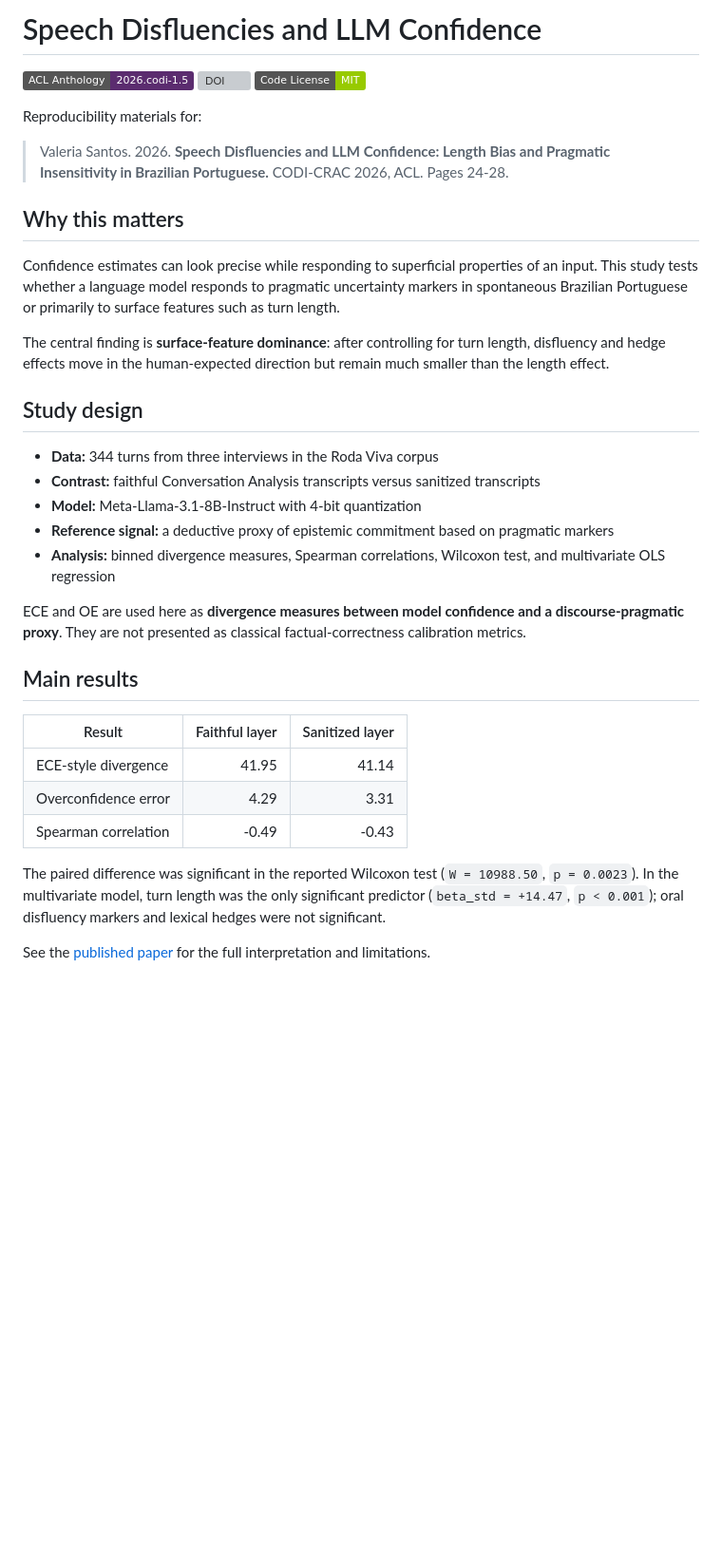
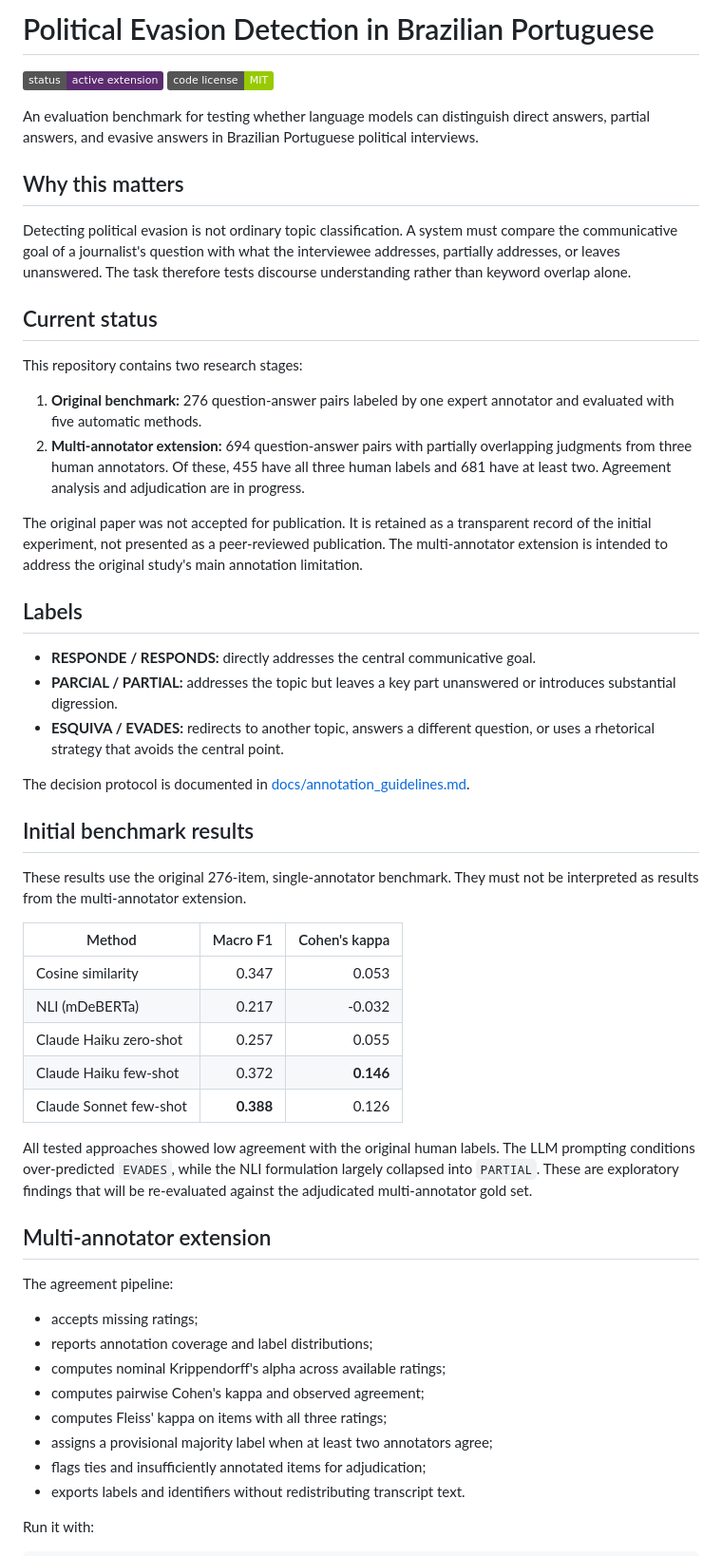
Before and after one commit to ValeriaVSantos/roda-viva-evasion, a Markdown page: README.md, the part around one of its changes. Shown at 95% size. GitHub-like rendering; badges without logos; blank space fills up the shorter version; grey boxes are pictures that could not be loaded.

```diff
--- a/README.md
+++ b/README.md
@@ -1,37 +1,57 @@
-# Speech Disfluencies and LLM Confidence
+# Political Evasion Detection in Brazilian Portuguese
 
-[![ACL Anthology](https://img.shields.io/badge/ACL%20Anthology-2026.codi--1.5-5b2c6f)](https://aclanthology.org/2026.codi-1.5/)
-[![DOI](https://img.shields.io/badge/DOI-10.18653%2Fv1%2F2026.codi--1.5-blue)](https://doi.org/10.18653/v1/2026.codi-1.5)
-[![License: MIT](https://img.shields.io/badge/Code%20License-MIT-green.svg)](LICENSE)
+[![Project status: active extension](https://img.shields.io/badge/status-active%20extension-5b2c6f)](#current-status)
+[![License: MIT](https://img.shields.io/badge/code%20license-MIT-green.svg)](LICENSE)
 
-Reproducibility materials for:
-
-> Valeria Santos. 2026. **Speech Disfluencies and LLM Confidence: Length Bias and Pragmatic Insensitivity in Brazilian Portuguese.** CODI-CRAC 2026, ACL. Pages 24-28.
+An evaluation benchmark for testing whether language models can distinguish direct answers, partial answers, and evasive answers in Brazilian Portuguese political interviews.
 
 ## Why this matters
 
-Confidence estimates can look precise while responding to superficial properties of an input. This study tests whether a language model responds to pragmatic uncertainty markers in spontaneous Brazilian Portuguese or primarily to surface features such as turn length.
+Detecting political evasion is not ordinary topic classification. A system must compare the communicative goal of a journalist's question with what the interviewee addresses, partially addresses, or leaves unanswered. The task therefore tests discourse understanding rather than keyword overlap alone.
 
-The central finding is **surface-feature dominance**: after controlling for turn length, disfluency and hedge effects move in the human-expected direction but remain much smaller than the length effect.
+## Current status
 
-## Study design
+This repository contains two research stages:
 
-- **Data:** 344 turns from three interviews in the Roda Viva corpus
-- **Contrast:** faithful Conversation Analysis transcripts versus sanitized transcripts
-- **Model:** Meta-Llama-3.1-8B-Instruct with 4-bit quantization
-- **Reference signal:** a deductive proxy of epistemic commitment based on pragmatic markers
-- **Analysis:** binned divergence measures, Spearman correlations, Wilcoxon test, and multivariate OLS regression
+1. **Original benchmark:** 276 question-answer pairs labeled by one expert annotator and evaluated with five automatic methods.
+2. **Multi-annotator extension:** 694 question-answer pairs with partially overlapping judgments from three human annotators. Of these, 455 have all three human labels and 681 have at least two. Agreement analysis and adjudication are in progress.
 
-ECE and OE are used here as **divergence measures between model confidence and a discourse-pragmatic proxy**. They are not presented as classical factual-correctness calibration metrics.
+The original paper was not accepted for publication. It is retained as a transparent record of the initial experiment, not presented as a peer-reviewed publication. The multi-annotator extension is intended to address the original study's main annotation limitation.
 
-## Main results
+## Labels
 
-| Result | Faithful layer | Sanitized layer |
+- **RESPONDE / RESPONDS:** directly addresses the central communicative goal.
+- **PARCIAL / PARTIAL:** addresses the topic but leaves a key part unanswered or introduces substantial digression.
+- **ESQUIVA / EVADES:** redirects to another topic, answers a different question, or uses a rhetorical strategy that avoids the central point.
+
+The decision protocol is documented in [docs/annotation_guidelines.md](docs/annotation_guidelines.md).
+
+## Initial benchmark results
+
+These results use the original 276-item, single-annotator benchmark. They must not be interpreted as results from the multi-annotator extension.
+
+| Method | Macro F1 | Cohen's kappa |
 |---|---:|---:|
-| ECE-style divergence | 41.95 | 41.14 |
-| Overconfidence error | 4.29 | 3.31 |
-| Spearman correlation | -0.49 | -0.43 |
+| Cosine similarity | 0.347 | 0.053 |
+| NLI (mDeBERTa) | 0.217 | -0.032 |
+| Claude Haiku zero-shot | 0.257 | 0.055 |
+| Claude Haiku few-shot | 0.372 | **0.146** |
+| Claude Sonnet few-shot | **0.388** | 0.126 |
 
-The paired difference was significant in the reported Wilcoxon test (`W = 10988.50`, `p = 0.0023`). In the multivariate model, turn length was the only significant predictor (`beta_std = +14.47`, `p < 0.001`); oral disfluency markers and lexical hedges were not significant.
+All tested approaches showed low agreement with the original human labels. The LLM prompting conditions over-predicted `EVADES`, while the NLI formulation largely collapsed into `PARTIAL`. These are exploratory findings that will be re-evaluated against the adjudicated multi-annotator gold set.
 
-See the [published paper](https://aclanthology.org/2026.codi-1.5/) for the full interpretation and limitations.
+## Multi-annotator extension
+
+The agreement pipeline:
+
+- accepts missing ratings;
+- reports annotation coverage and label distributions;
+- computes nominal Krippendorff's alpha across available ratings;
+- computes pairwise Cohen's kappa and observed agreement;
+- computes Fleiss' kappa on items with all three ratings;
+- assigns a provisional majority label when at least two annotators agree;
+- flags ties and insufficiently annotated items for adjudication;
+- exports labels and identifiers without redistributing transcript text.
+
+Run it with:
+
```
Also changed, not shown: other parts of README.md (+62 -48 lines).
